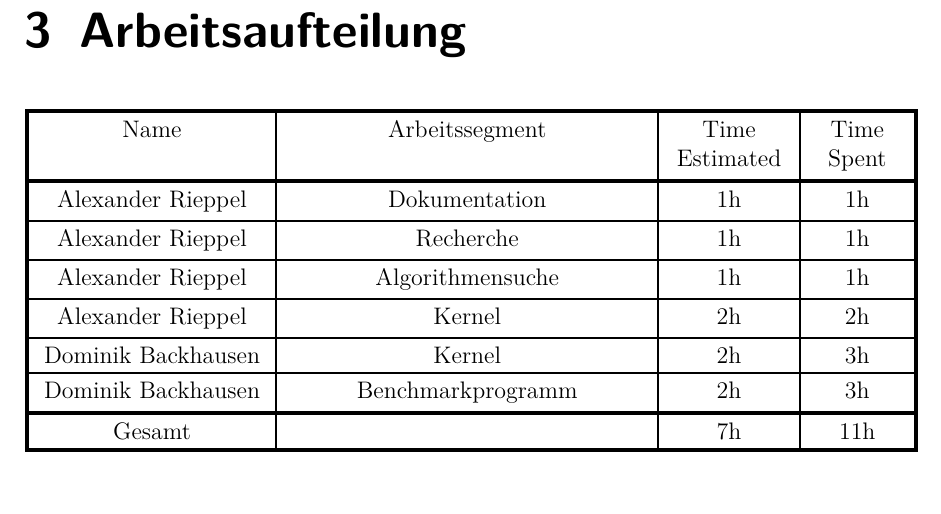
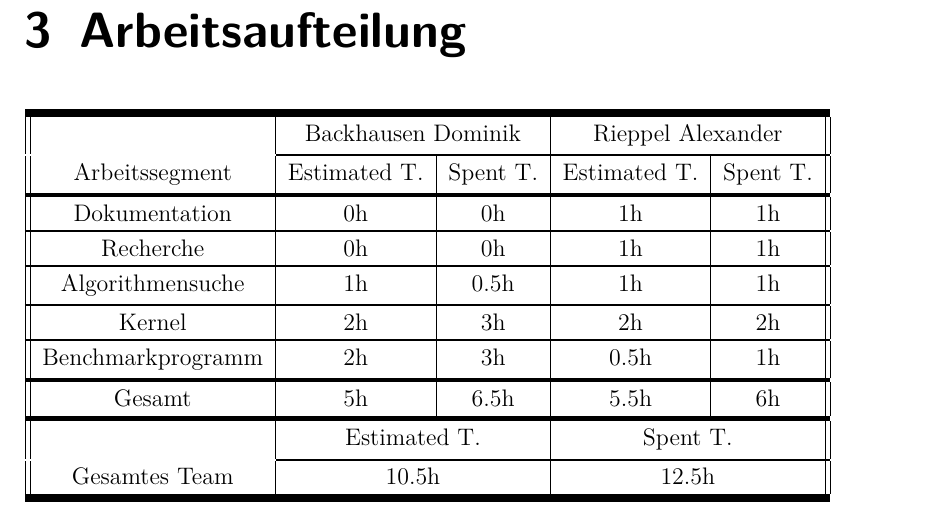
Before and after one commit to AlexanderRieppel/GPGPU, a LaTeX document (Borko_Vorlage.tex): part of page 5 of 18, cut so that both start at the same text. Compiled offline with pdfLaTeX.

Commit message:
prot workingtable

```diff
--- a/Borko_Vorlage.tex
+++ b/Borko_Vorlage.tex
@@ -7,6 +7,7 @@
 \usepackage{graphicx}
 \usepackage{lmodern}
 \usepackage{listings}
+\usepackage{multirow}
 
 \begin{document}
 
@@ -42,17 +43,20 @@
 
 \chapter{Arbeitsaufteilung}
 	\tabulinesep = 4pt
-	\begin{tabu}  {|[2pt]X[2.5,c] |[1pt] X[4,c] |[1pt]X[1.3,c]|[1pt]X[c]|[2pt]}
-		\tabucline[2pt]{-}
-		Name & Arbeitssegment & Time Estimated & Time Spent\\\tabucline[2pt]{-}
+	\begin{tabu}  {||c|c|c|c|c||}
+		\tabucline[4pt]{-}
+		 & \multicolumn{2}{c|}{Backhausen Dominik} & \multicolumn{2}{c||}{Rieppel Alexander}\\\tabucline[1pt]{2-}
+		 Arbeitssegment&Estimated T. & Spent T. &Estimated T. & Spent T.\\\tabucline[2pt]{-}
 
-		Alexander Rieppel & Dokumentation & 1h & 1h\\\tabucline[1pt]{-}
-		Alexander Rieppel & Recherche & 1h & 1h\\\tabucline[1pt]{-}
-		Alexander Rieppel & Algorithmensuche & 1h & 1h \\\tabucline[1pt]{-}
-		Alexander Rieppel & Kernel & 2h & 2h \\\tabucline[1pt]{-}
-		Dominik Backhausen & Kernel & 2h & 3h\\\tabucline[1pt]{-}
-		Dominik Backhausen & Benchmarkprogramm & 2h & 3h\\\tabucline[2pt]{-}
-		Gesamt && 7h & 11h \\\tabucline[2pt]{-}
+		 Dokumentation 		& 0h 	& 0h	& 1h	& 1h	\\\tabucline[1pt]{-}
+		 Recherche 			& 0h 	& 0h	& 1h	& 1h	\\\tabucline[1pt]{-}
+		 Algorithmensuche 	& 1h 	& 0.5h 	& 1h	& 1h	\\\tabucline[1pt]{-}
+		 Kernel 			& 2h 	& 3h 	& 2h	& 2h	\\\tabucline[1pt]{-}
+		 Benchmarkprogramm 	& 2h 	& 3h	& 0.5h	& 1h	\\\tabucline[2pt]{-}
+		 Gesamt 			& 5h	& 6.5h 	& 5.5h	& 6h	\\\tabucline[3pt]{-}
+
+		 &\multicolumn{2}{c|}{Estimated T.}&\multicolumn{2}{c||}{Spent T.}\\\tabucline[1pt]{2-}
+		 Gesamtes Team&\multicolumn{2}{c|}{10.5h}&\multicolumn{2}{c||}{12.5h}\\\tabucline[4pt]{-}
 
 	\end{tabu}
 \chapter{Arbeitsdurchführung}
```
Also changed, not shown: Borko_Vorlage.pdf.
